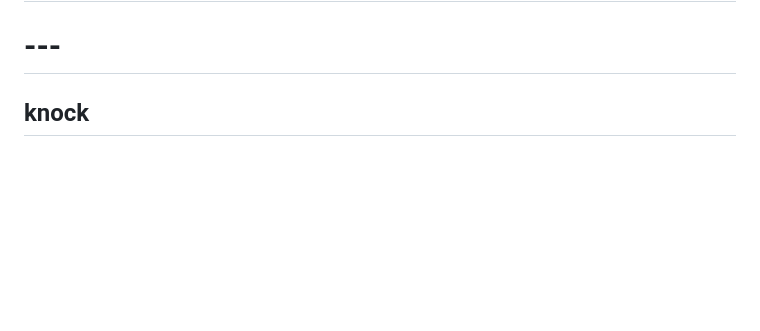
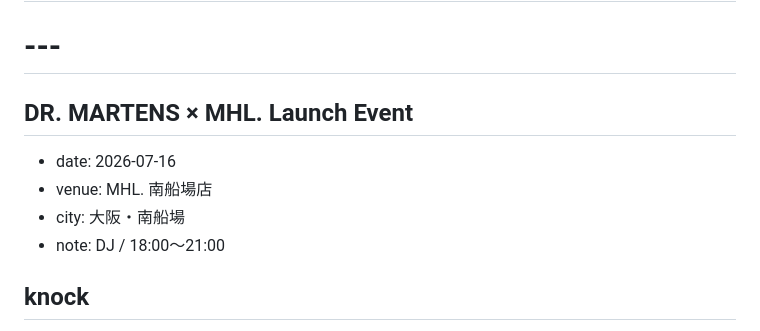
Before and after one commit to Arimuri/ITBS-site, a Markdown page: src/data/schedule.md, the part around the change. GitHub-like rendering; blank space fills up the shorter version.

Commit message:
schedule: add DR. MARTENS × MHL. Launch Event

```diff
--- a/src/data/schedule.md
+++ b/src/data/schedule.md
@@ -11,6 +11,12 @@
 #
 # 新しいイベントを上に追加してください。
 # ---
+
+## DR. MARTENS × MHL. Launch Event
+- date: 2026-07-16
+- venue: MHL. 南船場店
+- city: 大阪・南船場
+- note: DJ / 18:00〜21:00
 
 ## knock
 - date: 2026-06-27
```
